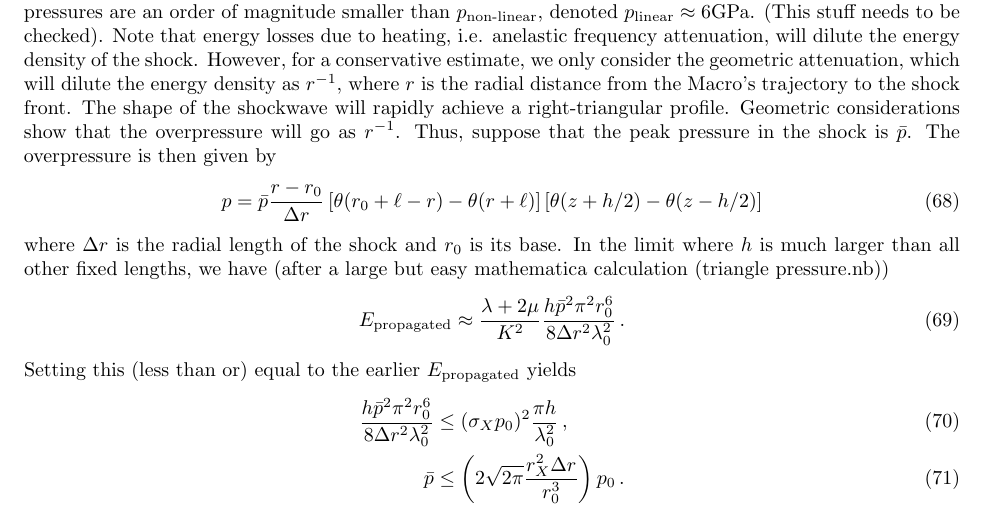
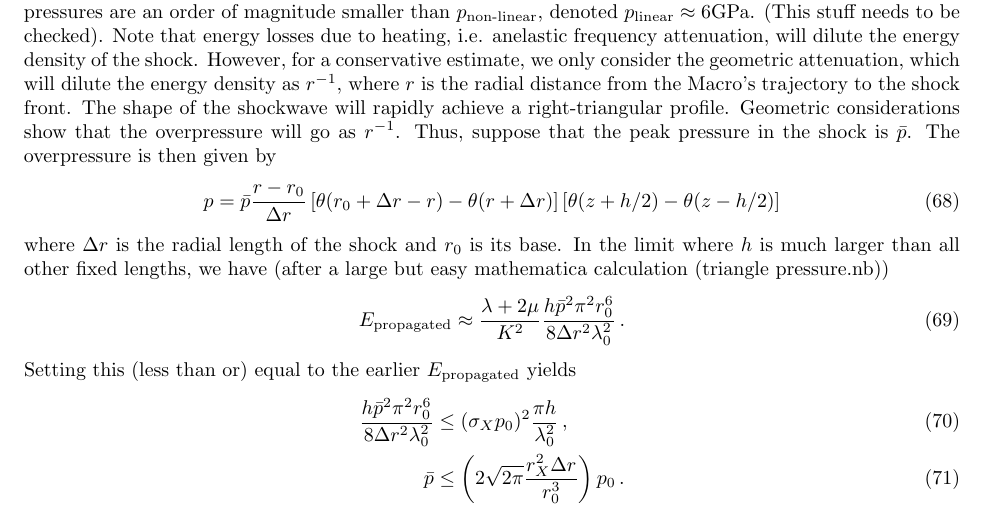
Before and after one commit to dcc57/Macro-Impact, a LaTeX document (Macro Impacts.tex): part of page 8 of 10, cut so that both start at the same text. Compiled offline with pdfLaTeX.

Commit message:
Small Correction

```diff
--- a/Macro Impacts.tex
+++ b/Macro Impacts.tex
@@ -277,7 +277,7 @@ p_0=\f{K}{2\pi}\sqrt{\abs{\td{E}{x}{}}\f{1}{\sigma_X(\lambda+2\mu)}}
 \end{align}
 It is not appropriate to use the linear regime until the overpressure is close to 0 compared to some pressure, which we suspect may be $p_{\te{non-linear}}\approx60\te{GPa}$. It is reasonable to assume that the elastic limit holds when the pressures are an order of magnitude smaller than $p_{\te{non-linear}}$, denoted $p_{\te{linear}}\approx6\te{GPa}$. (This stuff needs to be checked). Note that energy losses due to heating, i.e. anelastic frequency attenuation, will dilute the energy density of the shock. However, for a conservative  estimate, we only consider the geometric attenuation, which will dilute the energy density as $r^{-1}$, where $r$ is the radial distance from the Macro's trajectory to the shock front. The shape of the shockwave will rapidly achieve a right-triangular profile. Geometric considerations show that the overpressure will go as $r^{-1}$. Thus, suppose that the peak pressure in the shock is $\bar p$. The overpressure is then given by
 \begin{align}
-p=\bar p\f{r-r_0}{\Delta r}\ps{\theta(r_0+\ell-r)-\theta(r+\ell)}\ps{\theta(z+h/2)-\theta(z-h/2)}
+p=\bar p\f{r-r_0}{\Delta r}\ps{\theta(r_0+\Delta r-r)-\theta(r+\Delta r)}\ps{\theta(z+h/2)-\theta(z-h/2)}
 \end{align}
 where $\Delta r$ is the radial length of the shock and $r_0$ is its base. In the limit where $h$ is much larger than all other fixed lengths, we have (after a large but easy mathematica calculation (triangle pressure.nb))
 \begin{align}
```
Also changed, not shown: Macro Impacts.pdf, 2 other files.
